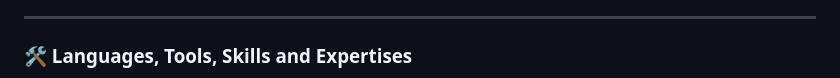
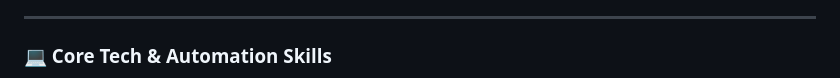
Before and after one commit to p-igor89/p-igor89, a Markdown page: README.md, the part around one of its changes. Drawn GitHub-style.

```diff
--- a/README.md
+++ b/README.md
@@ -13,5 +13,5 @@
 Passionate about building reliable systems and testing them to the limit. I focus on automation and performance, aiming to bring clarity, speed, and confidence to every release. Whether it’s streamlining test strategies, improving infrastructure, or digging into bottlenecks, I enjoy solving challenges that make teams move faster and deliver better.
 
 -----------------
-### 🛠 Languages, Tools, Skills and Expertises
+<h3>💻 Core Tech & Automation Skills</h3>
 
```
Also changed, not shown: other parts of README.md (+39 -21 lines).
